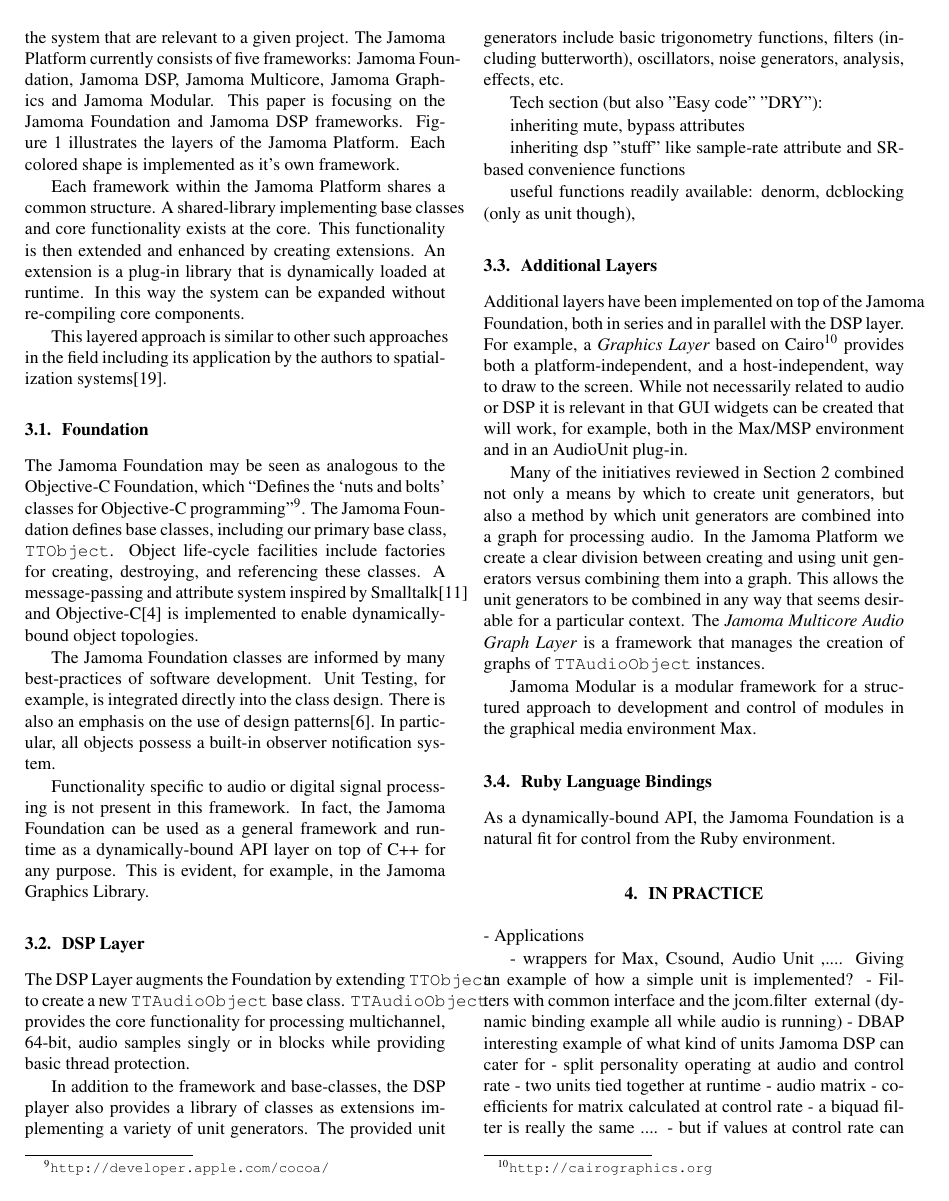
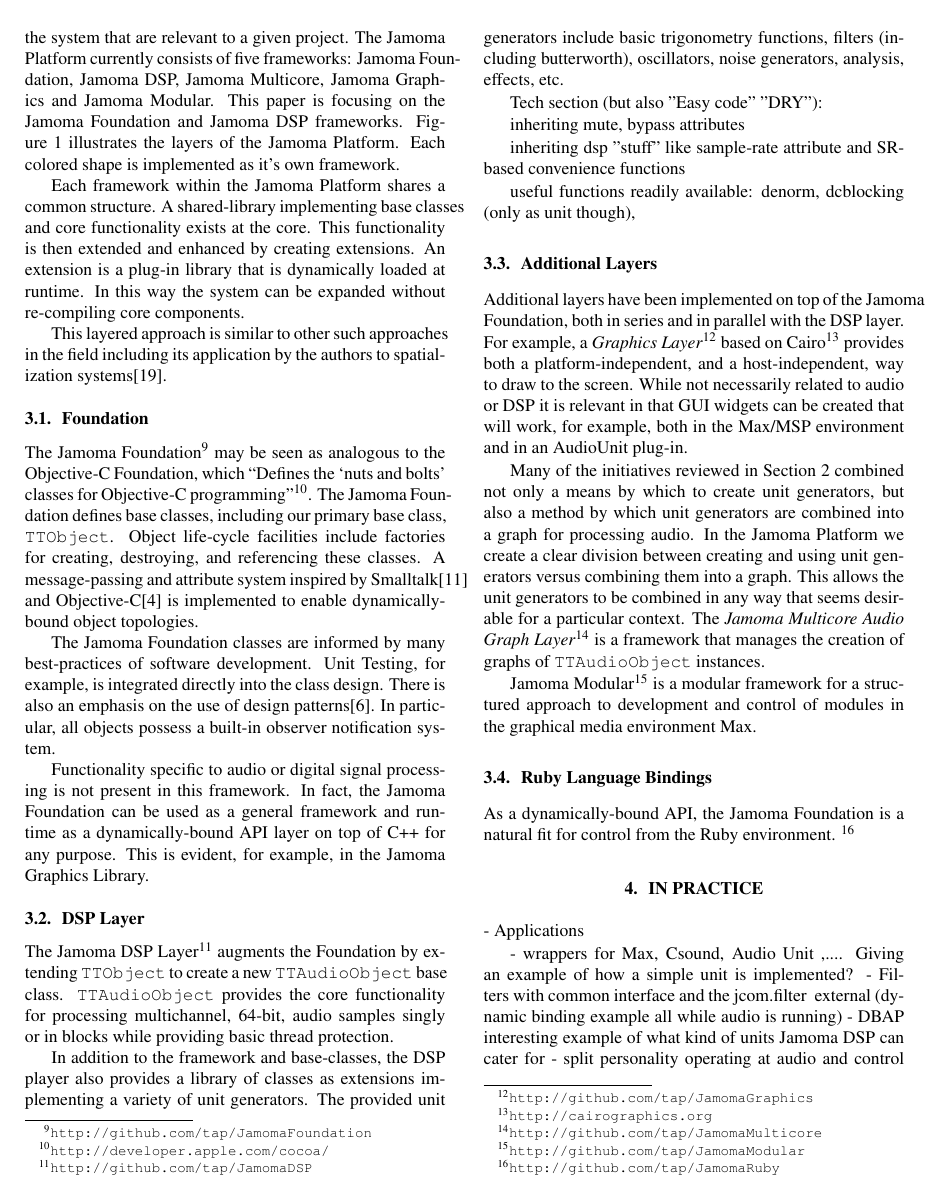
Before and after one commit to alexarje/JamomaPublications, a LaTeX paper (Proceedings/2010-ICMC-DSP/JamomaDSP-ICMC.tex): page 4 of 7. Compiled offline with pdfLaTeX.

Commit message:
icmc: adding github repository links/footnotes

```diff
--- a/Proceedings/2010-ICMC-DSP/JamomaDSP-ICMC.tex
+++ b/Proceedings/2010-ICMC-DSP/JamomaDSP-ICMC.tex
@@ -313,14 +313,12 @@
 
 % TODO: discuss     Attributes
 
-% TODO: add github link as footnote
-
 % (end)
 
 
 \subsection{DSP Layer} % (fold)
 
-The DSP Layer augments the Foundation by extending \texttt{TTObject} to create a new \texttt{TTAudioObject} base class.  \texttt{TTAudioObject} provides the core functionality for processing multichannel, 64-bit, audio samples singly or in blocks while providing basic thread protection.
+The Jamoma DSP Layer\footnote{\url{http://github.com/tap/JamomaDSP}} augments the Foundation by extending \texttt{TTObject} to create a new \texttt{TTAudioObject} base class.  \texttt{TTAudioObject} provides the core functionality for processing multichannel, 64-bit, audio samples singly or in blocks while providing basic thread protection.
 
 In addition to the framework and base-classes, the DSP player also provides a library of classes as extensions implementing a variety of unit generators.  The provided unit generators include basic trigonometry functions, filters (including butterworth), oscillators, noise generators, analysis, effects, etc.
 
@@ -333,26 +331,16 @@
 
     useful functions readily available: denorm, dcblocking (only as unit though),
 
-
-
-% TODO: add github link as footnote
-
 % (end)
 
 
 \subsection{Additional Layers} % (fold)
 
-Additional layers have been implemented on top of the Jamoma Foundation, both in series and in parallel with the DSP layer.  For example, a \emph{Graphics Layer} based on Cairo\footnote{\url{http://cairographics.org}} provides both a platform-independent, and a host-independent, way to draw to the screen.  While not necessarily related to audio or DSP it is relevant in that GUI widgets can be created that will work, for example, both in the Max/MSP environment and in an AudioUnit plug-in.
+Additional layers have been implemented on top of the Jamoma Foundation, both in series and in parallel with the DSP layer.  For example, a \emph{Graphics Layer}\footnote{\url{http://github.com/tap/JamomaGraphics}} based on Cairo\footnote{\url{http://cairographics.org}} provides both a platform-independent, and a host-independent, way to draw to the screen.  While not necessarily related to audio or DSP it is relevant in that GUI widgets can be created that will work, for example, both in the Max/MSP environment and in an AudioUnit plug-in.
 
-% TODO: add github link as footnote
+Many of the initiatives reviewed in Section~\ref{sec:prior_art} combined not only a means by which to create unit generators, but also a method by which unit generators are combined into a graph for processing audio.  In the Jamoma Platform we create a clear division between creating and using unit generators versus combining them into a graph.  This allows the unit generators to be combined in any way that seems desirable for a particular context.  The \emph{Jamoma Multicore Audio Graph Layer}\footnote{\url{http://github.com/tap/JamomaMulticore}} is a framework that manages the creation of graphs of \texttt{TTAudioObject} instances.
 
-Many of the initiatives reviewed in Section~\ref{sec:prior_art} combined not only a means by which to create unit generators, but also a method by which unit generators are combined into a graph for processing audio.  In the Jamoma Platform we create a clear division between creating and using unit generators versus combining them into a graph.  This allows the unit generators to be combined in any way that seems desirable for a particular context.  The \emph{Jamoma Multicore Audio Graph Layer} is a framework that manages the creation of graphs of \texttt{TTAudioObject} instances.
-
-% TODO: add github link as footnote
-
-Jamoma Modular is a modular framework for a structured approach to development and control of modules in the graphical media environment Max.
-
-% TODO: add github link as footnote
+Jamoma Modular\footnote{\url{http://github.com/tap/JamomaModular}} is a modular framework for a structured approach to development and control of modules in the graphical media environment Max.
 
 % (end)
 
```
Also changed, not shown: Proceedings/2010-ICMC-DSP/JamomaDSP-ICMC.tex (4 more changed lines).
